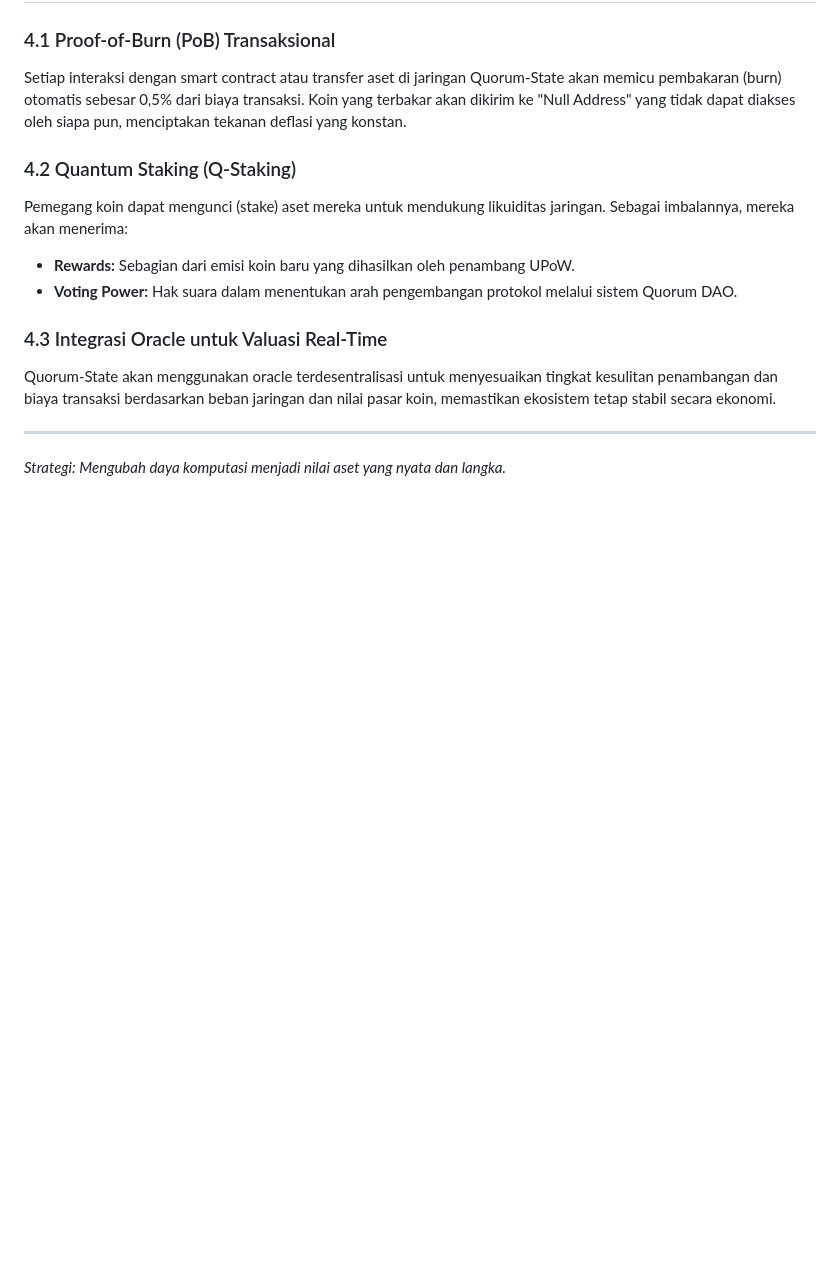
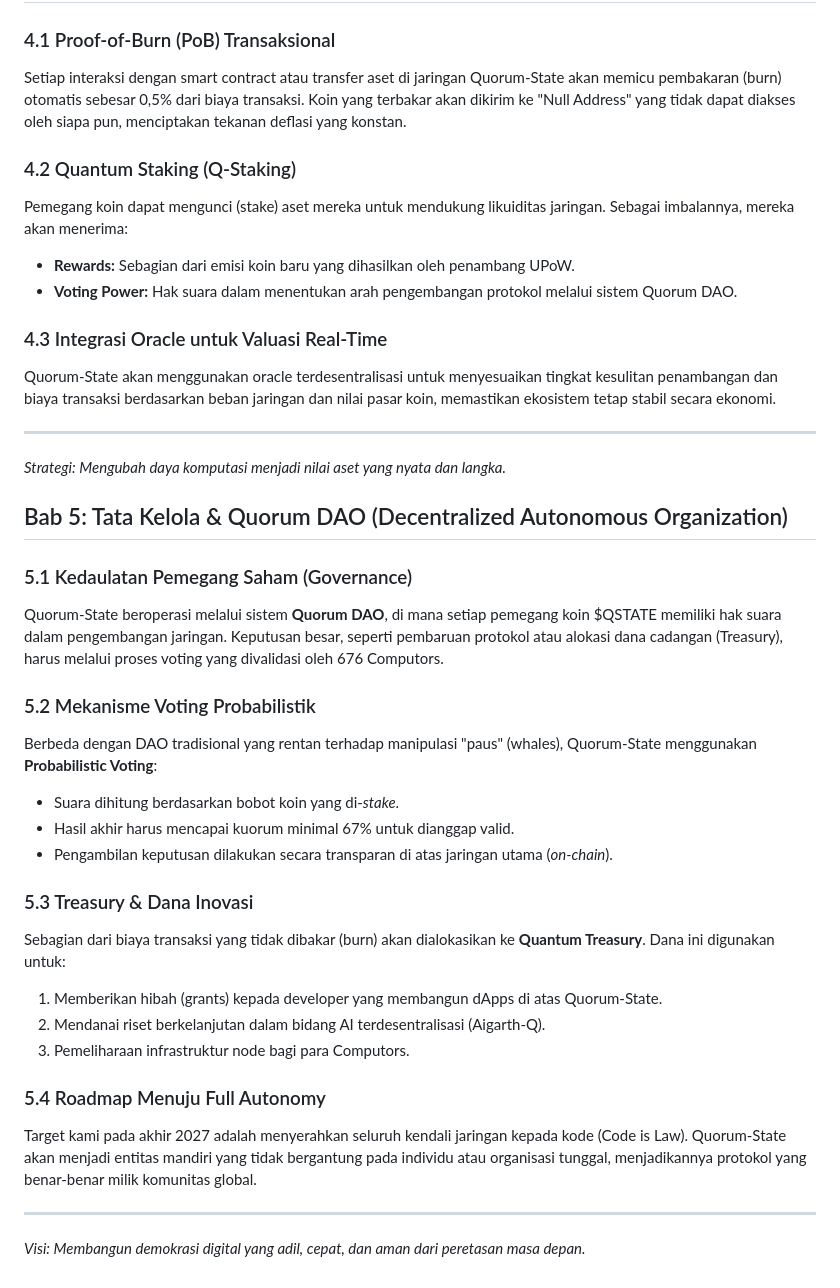
Before and after one commit to bswcorp/Quorum-State, a Markdown page: docs/whitepaper.md, the part around the change. Rendered like a GitHub page; blank space fills up the shorter version.

```diff
--- a/docs/whitepaper.md
+++ b/docs/whitepaper.md
@@ -80,3 +80,25 @@ Quorum-State akan menggunakan oracle terdesentralisasi untuk menyesuaikan tingka
 
 ---
 *Strategi: Mengubah daya komputasi menjadi nilai aset yang nyata dan langka.*
+## Bab 5: Tata Kelola & Quorum DAO (Decentralized Autonomous Organization)
+
+### 5.1 Kedaulatan Pemegang Saham (Governance)
+Quorum-State beroperasi melalui sistem **Quorum DAO**, di mana setiap pemegang koin $QSTATE memiliki hak suara dalam pengembangan jaringan. Keputusan besar, seperti pembaruan protokol atau alokasi dana cadangan (Treasury), harus melalui proses voting yang divalidasi oleh 676 Computors.
+
+### 5.2 Mekanisme Voting Probabilistik
+Berbeda dengan DAO tradisional yang rentan terhadap manipulasi "paus" (whales), Quorum-State menggunakan **Probabilistic Voting**:
+- Suara dihitung berdasarkan bobot koin yang di-*stake*.
+- Hasil akhir harus mencapai kuorum minimal 67% untuk dianggap valid.
+- Pengambilan keputusan dilakukan secara transparan di atas jaringan utama (*on-chain*).
+
+### 5.3 Treasury & Dana Inovasi
+Sebagian dari biaya transaksi yang tidak dibakar (burn) akan dialokasikan ke **Quantum Treasury**. Dana ini digunakan untuk:
+1. Memberikan hibah (grants) kepada developer yang membangun dApps di atas Quorum-State.
+2. Mendanai riset berkelanjutan dalam bidang AI terdesentralisasi (Aigarth-Q).
+3. Pemeliharaan infrastruktur node bagi para Computors.
+
+### 5.4 Roadmap Menuju Full Autonomy
+Target kami pada akhir 2027 adalah menyerahkan seluruh kendali jaringan kepada kode (Code is Law). Quorum-State akan menjadi entitas mandiri yang tidak bergantung pada individu atau organisasi tunggal, menjadikannya protokol yang benar-benar milik komunitas global.
+
+---
+*Visi: Membangun demokrasi digital yang adil, cepat, dan aman dari peretasan masa depan.*
```
